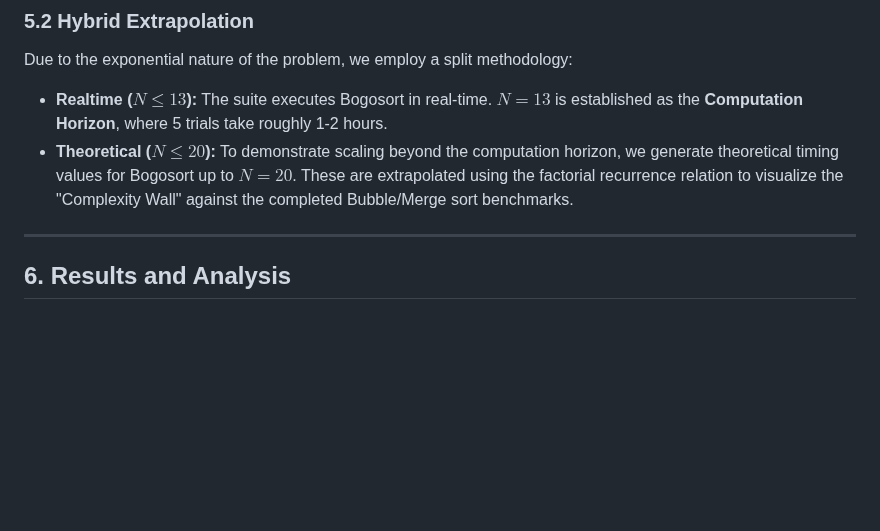
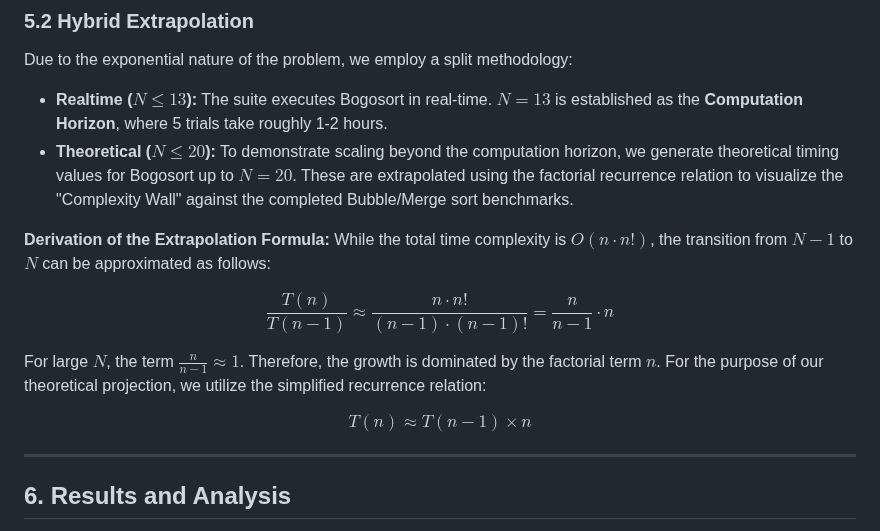
Before and after one commit to Aashuthosh1110/AeAeDih, a Markdown page: bogo/report.md, the part around the change. Rendered like a GitHub page; blank space fills up the shorter version.

```diff
--- a/bogo/report.md
+++ b/bogo/report.md
@@ -168,6 +168,15 @@ Due to the exponential nature of the problem, we employ a split methodology:
 * **Realtime ($N \le 13$):** The suite executes Bogosort in real-time. $N=13$ is established as the **Computation Horizon**, where 5 trials take roughly 1-2 hours.
 * **Theoretical ($N \le 20$):** To demonstrate scaling beyond the computation horizon, we generate theoretical timing values for Bogosort up to $N=20$. These are extrapolated using the factorial recurrence relation to visualize the "Complexity Wall" against the completed Bubble/Merge sort benchmarks.
 
+**Derivation of the Extrapolation Formula:**
+While the total time complexity is $O(n \cdot n!)$, the transition from $N-1$ to $N$ can be approximated as follows:
+
+$$ \frac{T(n)}{T(n-1)} \approx \frac{n \cdot n!}{(n-1) \cdot (n-1)!} = \frac{n}{n-1} \cdot n $$
+
+For large $N$, the term $\frac{n}{n-1} \approx 1$. Therefore, the growth is dominated by the factorial term $n$. For the purpose of our theoretical projection, we utilize the simplified recurrence relation:
+
+$$T(n) \approx T(n-1) \times n$$
+
 ---
 
 ## 6. Results and Analysis
```
